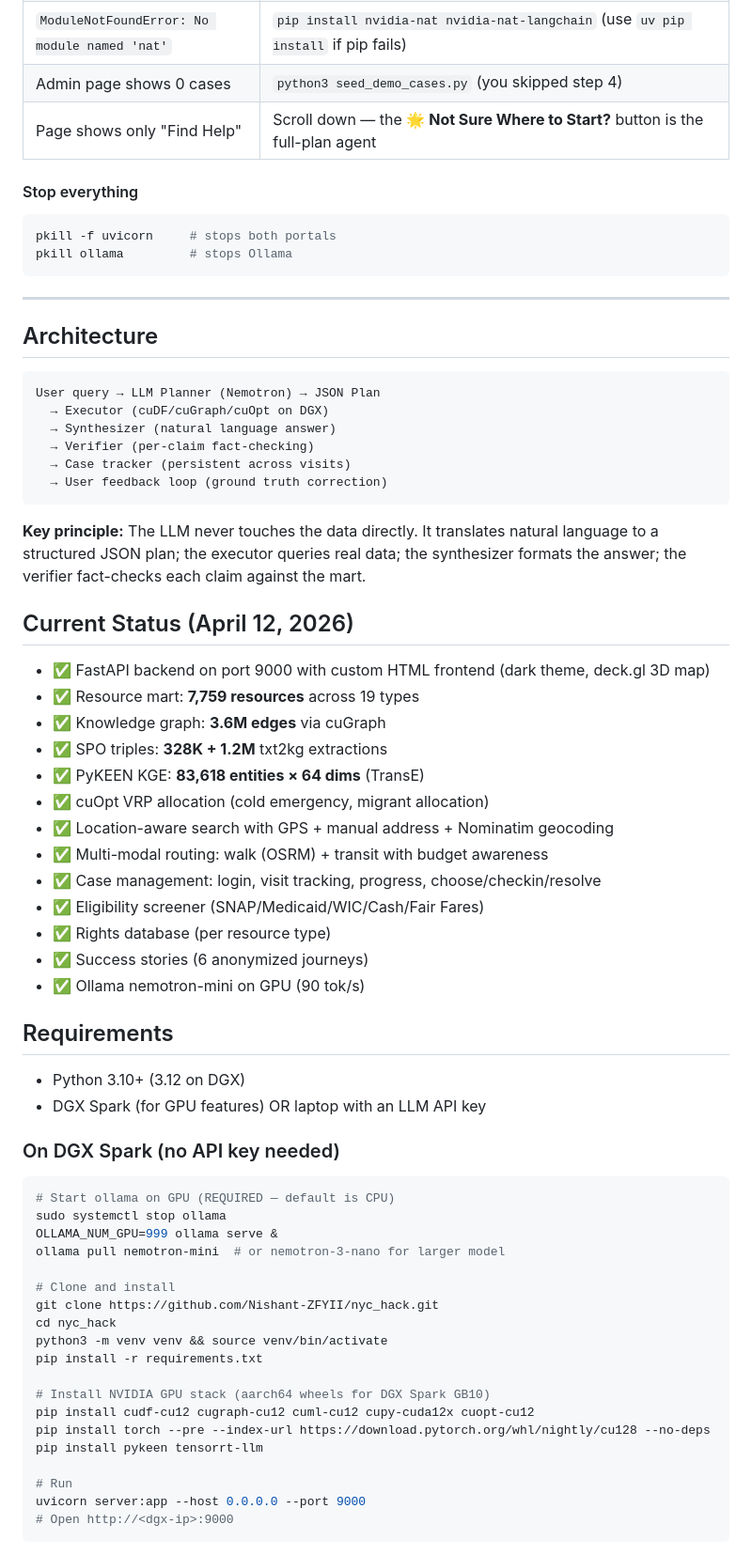
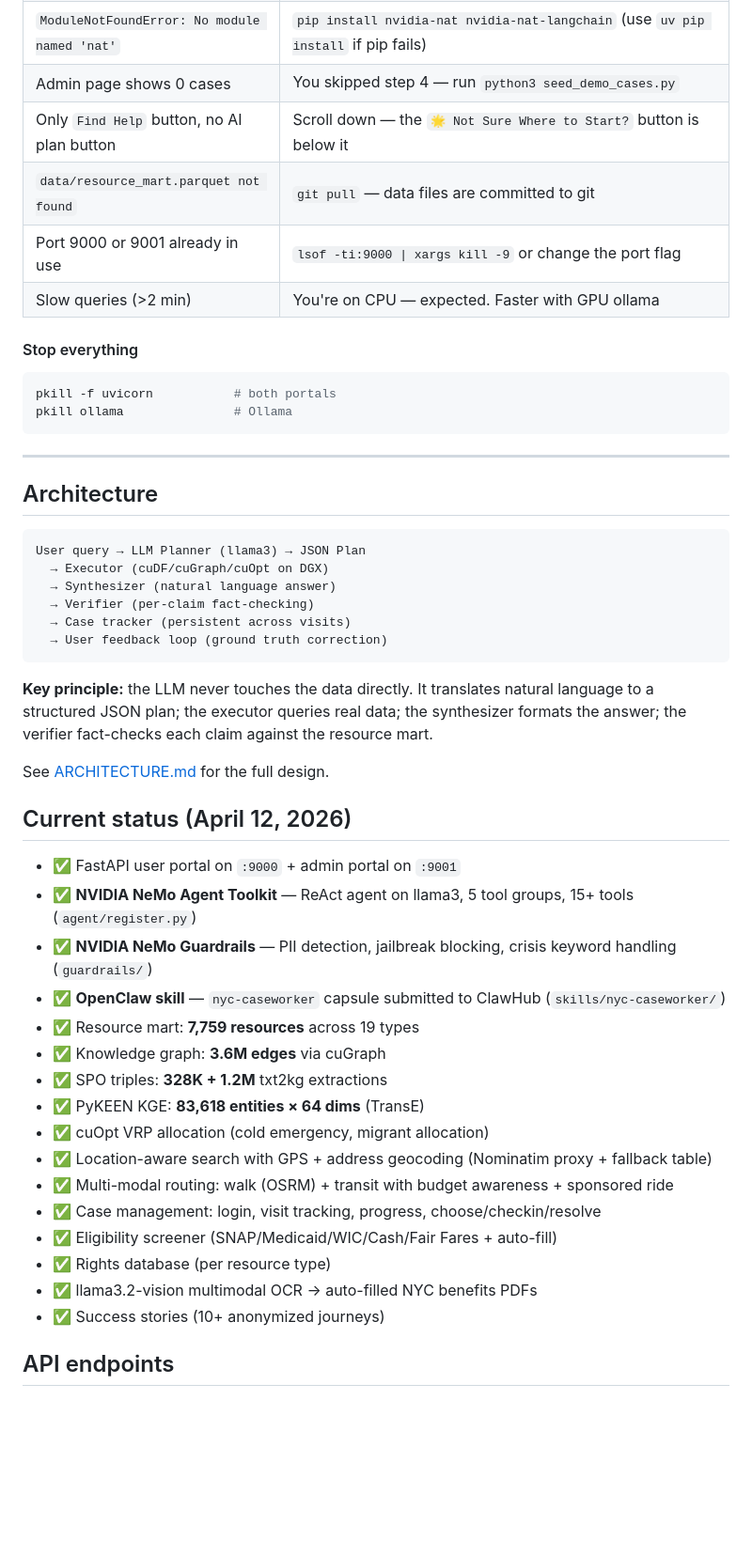
Before and after one commit to Nishant-ZFYII/nyc_hack, a Markdown page: README.md, the part around one of its changes. Shown at 94% size. GitHub-like rendering; blank space fills up the shorter version.

````diff
--- a/README.md
+++ b/README.md
@@ -106,12 +158,15 @@ uvicorn admin_server:app --host 0.0.0.0 --port 9001
 | `ModuleNotFoundError: No module named 'nat'` | `pip install nvidia-nat nvidia-nat-langchain` (use `uv pip install` if pip fails) |
-| Admin page shows 0 cases | `python3 seed_demo_cases.py` (you skipped step 4) |
-| Page shows only "Find Help" | Scroll down — the **🌟 Not Sure Where to Start?** button is the full-plan agent |
+| Admin page shows 0 cases | You skipped step 4 — run `python3 seed_demo_cases.py` |
+| Only `Find Help` button, no AI plan button | Scroll down — the `🌟 Not Sure Where to Start?` button is below it |
+| `data/resource_mart.parquet not found` | `git pull` — data files are committed to git |
+| Port 9000 or 9001 already in use | `lsof -ti:9000 \| xargs kill -9` or change the port flag |
+| Slow queries (>2 min) | You're on CPU — expected. Faster with GPU ollama |
 
 #### Stop everything
 
 ```bash
-pkill -f uvicorn     # stops both portals
-pkill ollama         # stops Ollama
+pkill -f uvicorn           # both portals
+pkill ollama               # Ollama
 ```
 
 ---
@@ -119,7 +174,7 @@ pkill ollama         # stops Ollama
 ## Architecture
 
 ```
-User query → LLM Planner (Nemotron) → JSON Plan
+User query → LLM Planner (llama3) → JSON Plan
   → Executor (cuDF/cuGraph/cuOpt on DGX)
   → Synthesizer (natural language answer)
   → Verifier (per-claim fact-checking)
@@ -127,50 +182,28 @@ User query → LLM Planner (Nemotron) → JSON Plan
   → User feedback loop (ground truth correction)
 ```
 
-**Key principle:** The LLM never touches the data directly. It translates natural language to a structured JSON plan; the executor queries real data; the synthesizer formats the answer; the verifier fact-checks each claim against the mart.
+**Key principle:** the LLM never touches the data directly. It translates natural language to a structured JSON plan; the executor queries real data; the synthesizer formats the answer; the verifier fact-checks each claim against the resource mart.
 
-## Current Status (April 12, 2026)
+See [ARCHITECTURE.md](./ARCHITECTURE.md) for the full design.
 
-- ✅ FastAPI backend on port 9000 with custom HTML frontend (dark theme, deck.gl 3D map)
+## Current status (April 12, 2026)
+
+- ✅ FastAPI user portal on `:9000` + admin portal on `:9001`
+- ✅ **NVIDIA NeMo Agent Toolkit** — ReAct agent on llama3, 5 tool groups, 15+ tools (`agent/register.py`)
+- ✅ **NVIDIA NeMo Guardrails** — PII detection, jailbreak blocking, crisis keyword handling (`guardrails/`)
+- ✅ **OpenClaw skill** — `nyc-caseworker` capsule submitted to ClawHub (`skills/nyc-caseworker/`)
 - ✅ Resource mart: **7,759 resources** across 19 types
 - ✅ Knowledge graph: **3.6M edges** via cuGraph
 - ✅ SPO triples: **328K + 1.2M** txt2kg extractions
 - ✅ PyKEEN KGE: **83,618 entities × 64 dims** (TransE)
 - ✅ cuOpt VRP allocation (cold emergency, migrant allocation)
-- ✅ Location-aware search with GPS + manual address + Nominatim geocoding
-- ✅ Multi-modal routing: walk (OSRM) + transit with budget awareness
+- ✅ Location-aware search with GPS + address geocoding (Nominatim proxy + fallback table)
+- ✅ Multi-modal routing: walk (OSRM) + transit with budget awareness + sponsored ride
 - ✅ Case management: login, visit tracking, progress, choose/checkin/resolve
-- ✅ Eligibility screener (SNAP/Medicaid/WIC/Cash/Fair Fares)
+- ✅ Eligibility screener (SNAP/Medicaid/WIC/Cash/Fair Fares + auto-fill)
 - ✅ Rights database (per resource type)
-- ✅ Success stories (6 anonymized journeys)
-- ✅ Ollama nemotron-mini on GPU (90 tok/s)
+- ✅ llama3.2-vision multimodal OCR → auto-filled NYC benefits PDFs
+- ✅ Success stories (10+ anonymized journeys)
 
-## Requirements
+## API endpoints
 
-- Python 3.10+ (3.12 on DGX)
-- DGX Spark (for GPU features) OR laptop with an LLM API key
-
-### On DGX Spark (no API key needed)
-
-```bash
-# Start ollama on GPU (REQUIRED — default is CPU)
-sudo systemctl stop ollama
-OLLAMA_NUM_GPU=999 ollama serve &
-ollama pull nemotron-mini  # or nemotron-3-nano for larger model
-
-# Clone and install
-git clone https://github.com/Nishant-ZFYII/nyc_hack.git
-cd nyc_hack
-python3 -m venv venv && source venv/bin/activate
-pip install -r requirements.txt
-
-# Install NVIDIA GPU stack (aarch64 wheels for DGX Spark GB10)
-pip install cudf-cu12 cugraph-cu12 cuml-cu12 cupy-cuda12x cuopt-cu12
-pip install torch --pre --index-url https://download.pytorch.org/whl/nightly/cu128 --no-deps
-pip install pykeen tensorrt-llm
-
-# Run
-uvicorn server:app --host 0.0.0.0 --port 9000
-# Open http://<dgx-ip>:9000
-```
-
````
Also changed, not shown: other parts of README.md (+156 -168 lines), DOCKER.md (+10 -6 lines).
